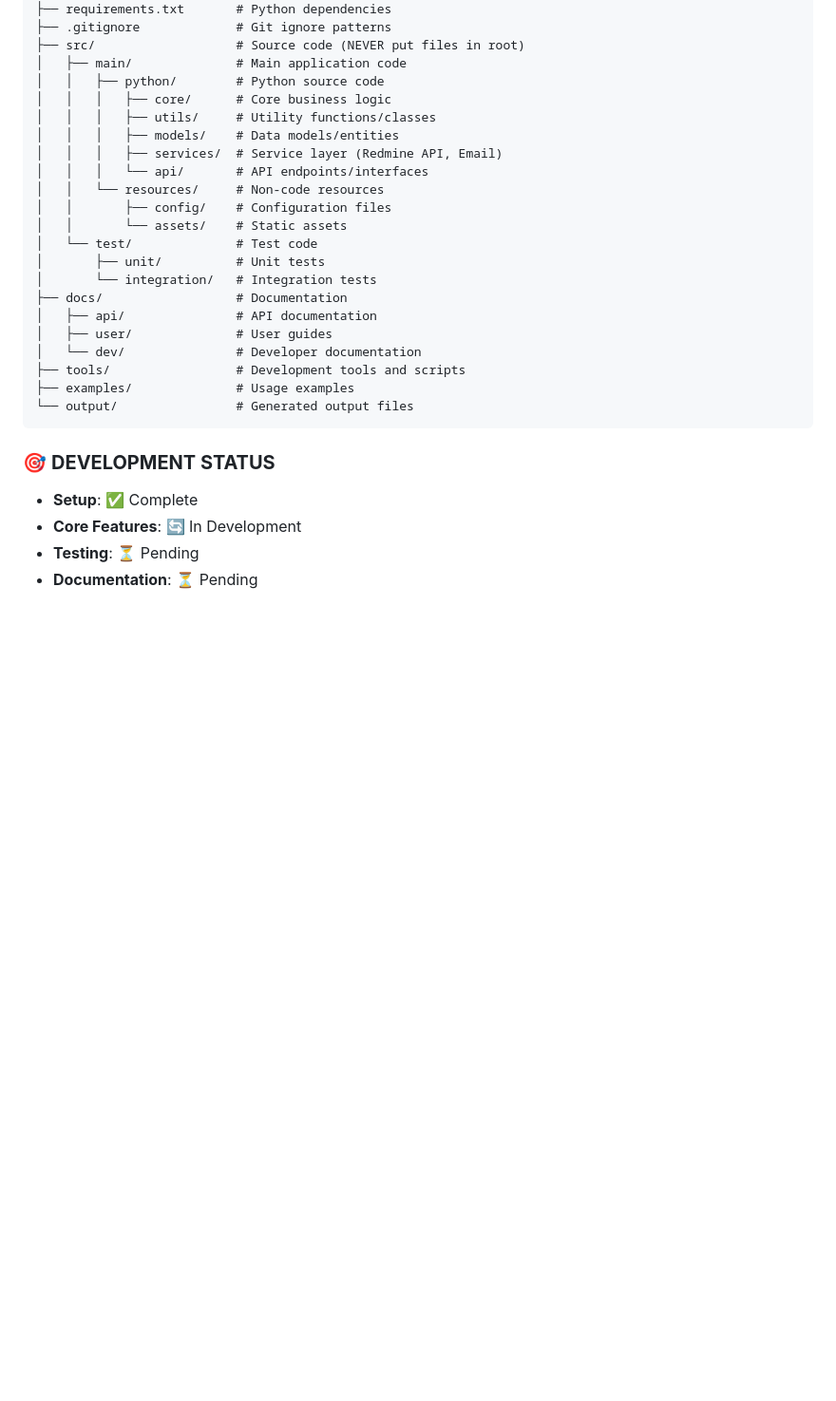
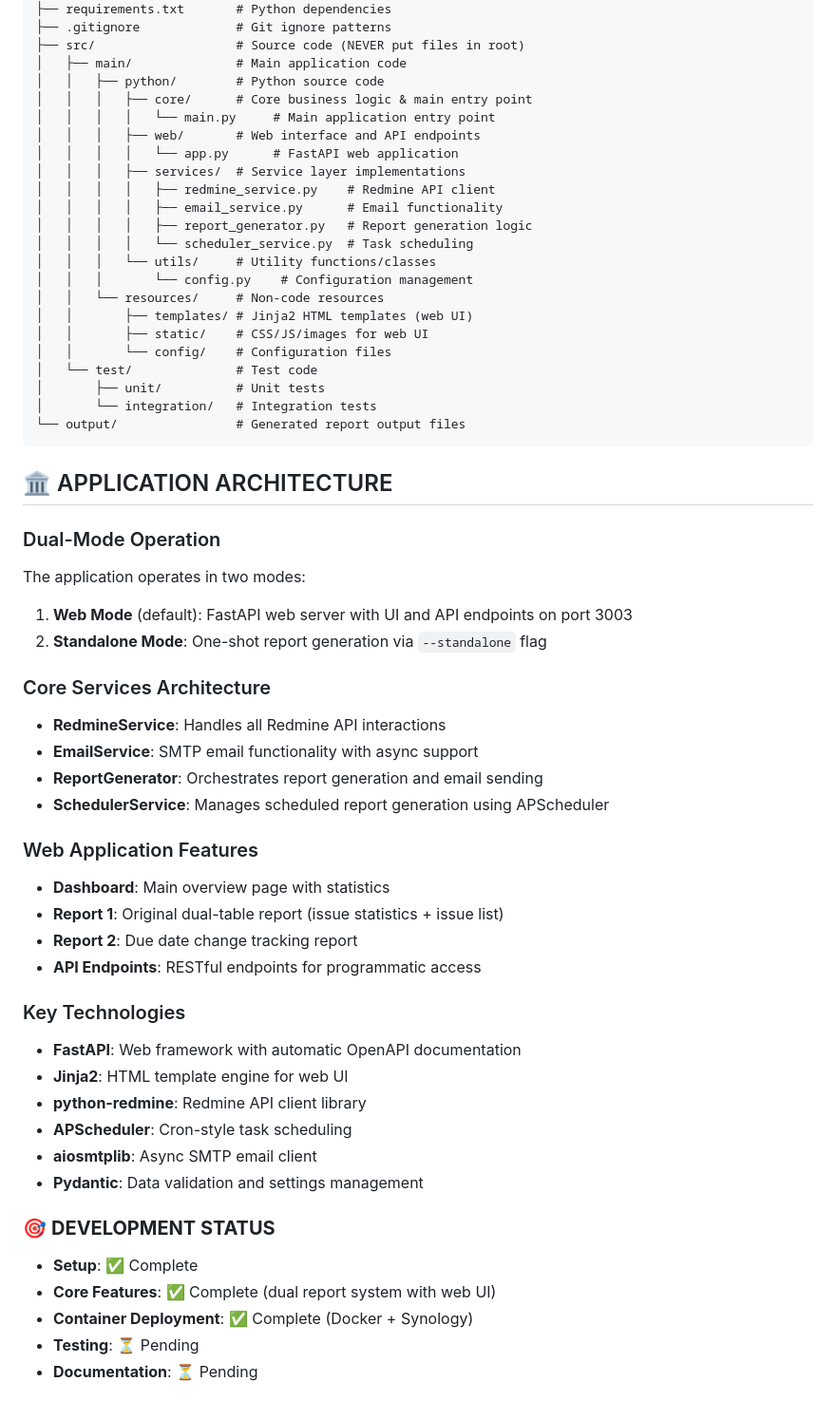
Before and after one commit to dfliao/redmine-report, a Markdown page: CLAUDE.md, the part around one of its changes. Shown at 95% size. GitHub-like rendering; blank space fills up the shorter version.

````diff
--- a/CLAUDE.md
+++ b/CLAUDE.md
@@ -97,29 +97,58 @@ redmine-report/
 ├── src/                   # Source code (NEVER put files in root)
 │   ├── main/              # Main application code
 │   │   ├── python/        # Python source code
-│   │   │   ├── core/      # Core business logic
-│   │   │   ├── utils/     # Utility functions/classes
-│   │   │   ├── models/    # Data models/entities
-│   │   │   ├── services/  # Service layer (Redmine API, Email)
-│   │   │   └── api/       # API endpoints/interfaces
+│   │   │   ├── core/      # Core business logic & main entry point
+│   │   │   │   └── main.py     # Main application entry point
+│   │   │   ├── web/       # Web interface and API endpoints
+│   │   │   │   └── app.py      # FastAPI web application
+│   │   │   ├── services/  # Service layer implementations
+│   │   │   │   ├── redmine_service.py    # Redmine API client
+│   │   │   │   ├── email_service.py      # Email functionality
+│   │   │   │   ├── report_generator.py   # Report generation logic
+│   │   │   │   └── scheduler_service.py  # Task scheduling
+│   │   │   └── utils/     # Utility functions/classes
+│   │   │       └── config.py    # Configuration management
 │   │   └── resources/     # Non-code resources
-│   │       ├── config/    # Configuration files
-│   │       └── assets/    # Static assets
+│   │       ├── templates/ # Jinja2 HTML templates (web UI)
+│   │       ├── static/    # CSS/JS/images for web UI
+│   │       └── config/    # Configuration files
 │   └── test/              # Test code
 │       ├── unit/          # Unit tests
 │       └── integration/   # Integration tests
-├── docs/                  # Documentation
-│   ├── api/               # API documentation
-│   ├── user/              # User guides
-│   └── dev/               # Developer documentation
-├── tools/                 # Development tools and scripts
-├── examples/              # Usage examples
-└── output/                # Generated output files
+└── output/                # Generated report output files
 ```
+
+## 🏛️ APPLICATION ARCHITECTURE
+
+### Dual-Mode Operation
+The application operates in two modes:
+1. **Web Mode** (default): FastAPI web server with UI and API endpoints on port 3003
+2. **Standalone Mode**: One-shot report generation via `--standalone` flag
+
+### Core Services Architecture
+- **RedmineService**: Handles all Redmine API interactions
+- **EmailService**: SMTP email functionality with async support
+- **ReportGenerator**: Orchestrates report generation and email sending
+- **SchedulerService**: Manages scheduled report generation using APScheduler
+
+### Web Application Features
+- **Dashboard**: Main overview page with statistics
+- **Report 1**: Original dual-table report (issue statistics + issue list)
+- **Report 2**: Due date change tracking report
+- **API Endpoints**: RESTful endpoints for programmatic access
+
+### Key Technologies
+- **FastAPI**: Web framework with automatic OpenAPI documentation
+- **Jinja2**: HTML template engine for web UI
+- **python-redmine**: Redmine API client library
+- **APScheduler**: Cron-style task scheduling
+- **aiosmtplib**: Async SMTP email client
+- **Pydantic**: Data validation and settings management
 
 ### 🎯 **DEVELOPMENT STATUS**
 - **Setup**: ✅ Complete
-- **Core Features**: 🔄 In Development
+- **Core Features**: ✅ Complete (dual report system with web UI)
+- **Container Deployment**: ✅ Complete (Docker + Synology)
 - **Testing**: ⏳ Pending
 - **Documentation**: ⏳ Pending
 
````
Also changed, not shown: other parts of CLAUDE.md (+66 -7 lines).
